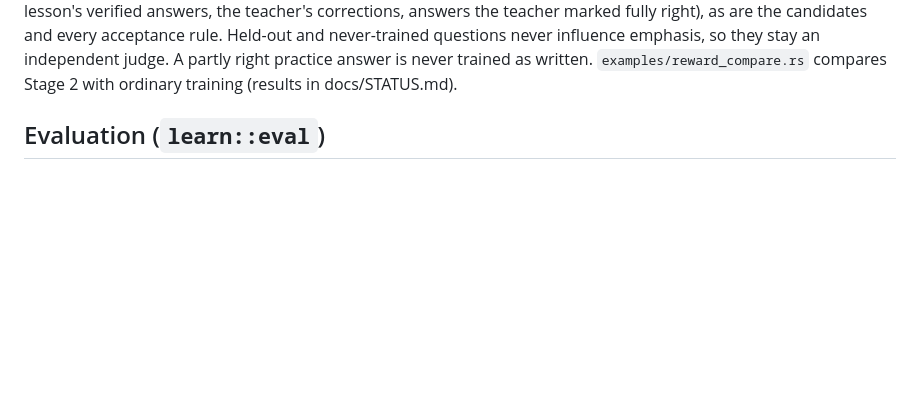
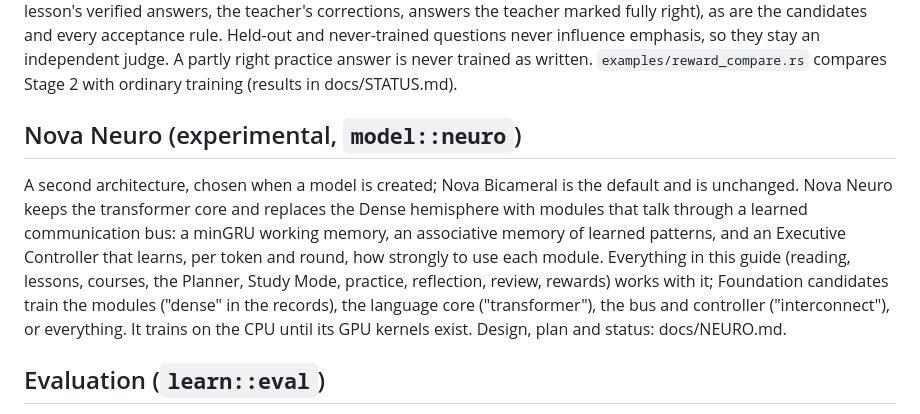
Before and after one commit to SirSkirt/Yendory, a Markdown page: docs/LEARNING.md, the part around the change. GitHub-like rendering; blank space fills up the shorter version.

```diff
--- a/docs/LEARNING.md
+++ b/docs/LEARNING.md
@@ -290,6 +290,18 @@ the teacher marked fully right), as are the candidates and every acceptance rule
 never-trained questions never influence emphasis, so they stay an independent judge. A partly
 right practice answer is never trained as written. `examples/reward_compare.rs` compares
 Stage 2 with ordinary training (results in docs/STATUS.md).
+
+## Nova Neuro (experimental, `model::neuro`)
+
+A second architecture, chosen when a model is created; Nova Bicameral is the default and is
+unchanged. Nova Neuro keeps the transformer core and replaces the Dense hemisphere with modules
+that talk through a learned communication bus: a minGRU working memory, an associative memory
+of learned patterns, and an Executive Controller that learns, per token and round, how strongly
+to use each module. Everything in this guide (reading, lessons, courses, the Planner, Study Mode,
+practice, reflection, review, rewards) works with it; Foundation candidates train the modules
+("dense" in the records), the language core ("transformer"), the bus and controller
+("interconnect"), or everything. It trains on the CPU until its GPU kernels exist. Design,
+plan and status: docs/NEURO.md.
 
 ## Evaluation (`learn::eval`)
 
```
Also changed, not shown: docs/NEURO.md (+34 -2 lines), docs/STATUS.md (+2 -0 lines).
